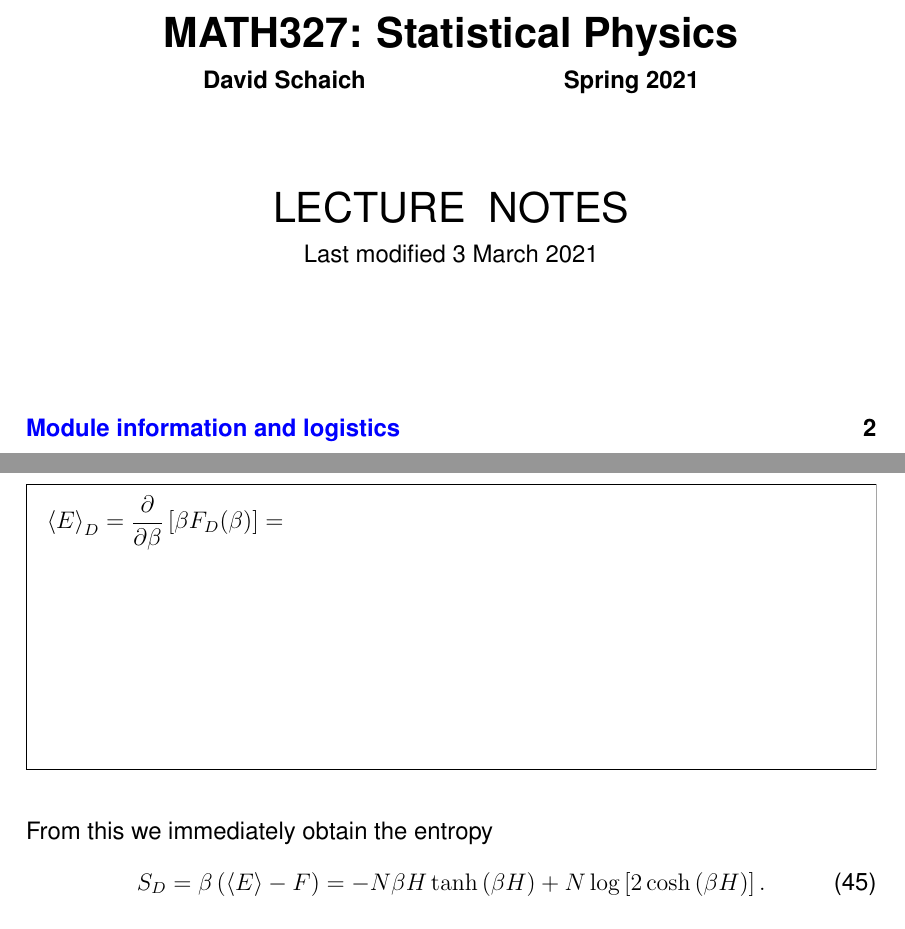
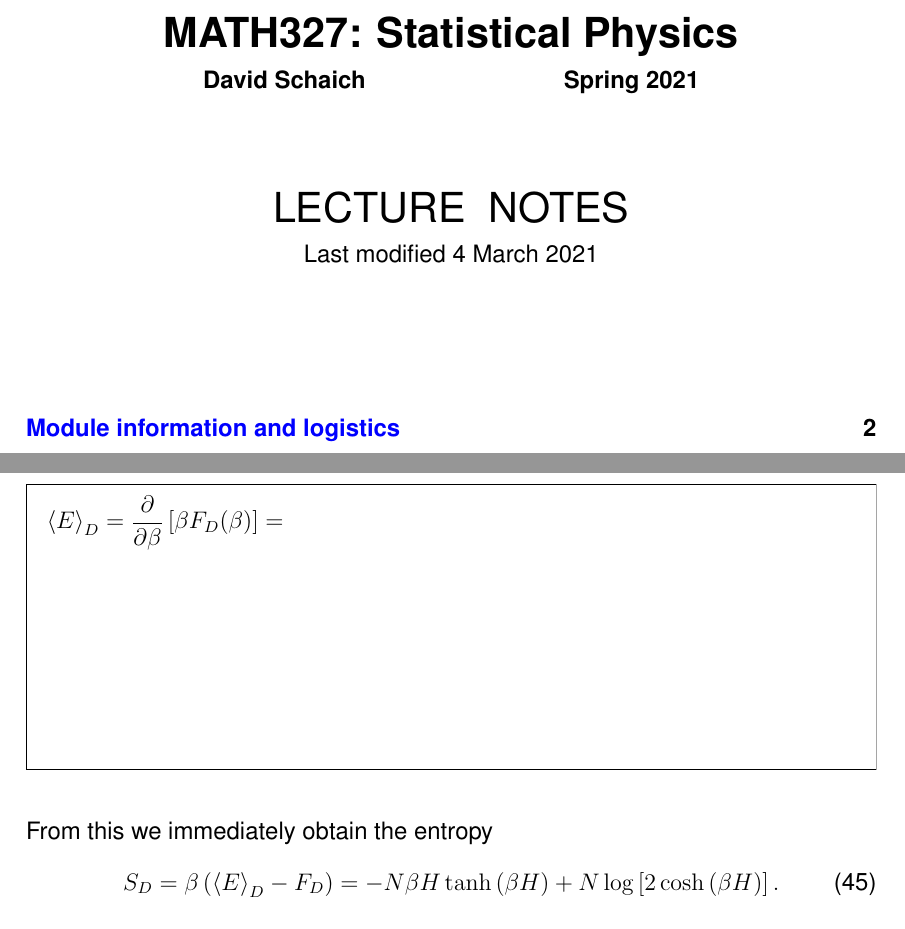
Before and after one commit to daschaich/MATH327_2021, a LaTeX document (lecture_notes/lecture.tex, which reads lecture_notes/week03.tex): two parts of pages 1 and 52 of 89, joined at a grey line, cut so that both start at the same text. Compiled offline with pdfLaTeX.

Commit message:
Clean up some subscripts in week 3

```diff
--- a/lecture_notes/lecture.tex
+++ b/lecture_notes/lecture.tex
@@ -88,7 +88,7 @@
   {\LARGE \textbf{MATH327: Statistical Physics}} \\[6 pt]
   \textbf{David Schaich \qquad\qquad\qquad\qquad Spring 2021} \\[48 pt]
   {\LARGE LECTURE \ NOTES} \\[6 pt]
-  Last modified 3 March 2021
+  Last modified 4 March 2021
 \end{center}
 \renewcommand{\contentsname}{}
 \setcounter{tocdepth}{1}
--- a/lecture_notes/week03.tex
+++ b/lecture_notes/week03.tex
@@ -338,7 +338,7 @@ is all we need to compute the average internal energy:
 From this we immediately obtain the entropy
 \begin{equation}
   \label{eq:dist_entropy}
-  S_D = \be\left(\vev{E} - F\right) = -N\be H \tanh\left(\be H\right) + N \log\left[2\cosh\left(\be H\right)\right].
+  S_D = \be\left(\vev{E}_D - F_D\right) = -N\be H \tanh\left(\be H\right) + N \log\left[2\cosh\left(\be H\right)\right].
 \end{equation}
 These results for $\vev{E}_D$ and $S_D$ are plotted below as functions of $\frac{T}{H} = \frac{1}{\be H}$.
 Since both these quantities are extensive, we show them in natural units, $\frac{\vev{E}_D}{NH}$ and $\frac{S_D}{N}$.
```
Also changed, not shown: lecture_notes/week03.tex (6 more changed lines).
